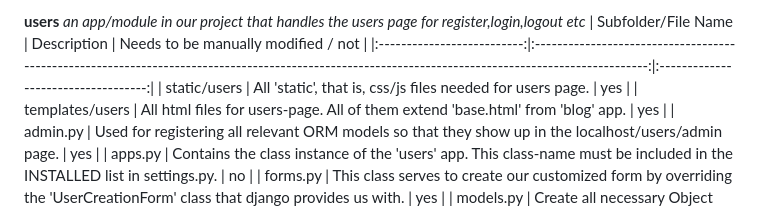
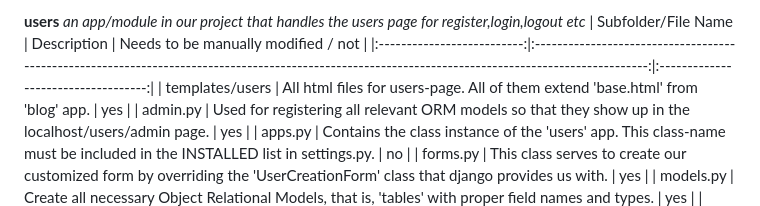
Before and after one commit to sheikhDipta003/CSE-326-BUET, a Markdown page: README.md, the part around the change. Rendered like a GitHub page.

Commit message:
no static file for 'users' app

```diff
--- a/README.md
+++ b/README.md
@@ -26,7 +26,6 @@ This project has the following apps [In django, an app is an independent module]
 **users** *an app/module in our project that handles the users page for register,login,logout etc*
 |     Subfolder/File Name    |                                                                      Description                                                                     | Needs to be manually modified / not |
 |:--------------------------:|:----------------------------------------------------------------------------------------------------------------------------------------------------:|:-----------------------------------:|
-|        static/users        | All 'static', that is, css/js files needed for users page.                                              												|                 yes                 |
 |       templates/users      | All html files for users-page. All of them extend 'base.html' from 'blog' app.                                    									|                 yes                 |
 |          admin.py          | Used for registering all relevant ORM models so that they show up in the localhost/users/admin page.                         						|                 yes                 |
 |           apps.py          | Contains the class instance of the 'users' app. This class-name must be included in the  INSTALLED list in settings.py.               				|                  no                 |
```
